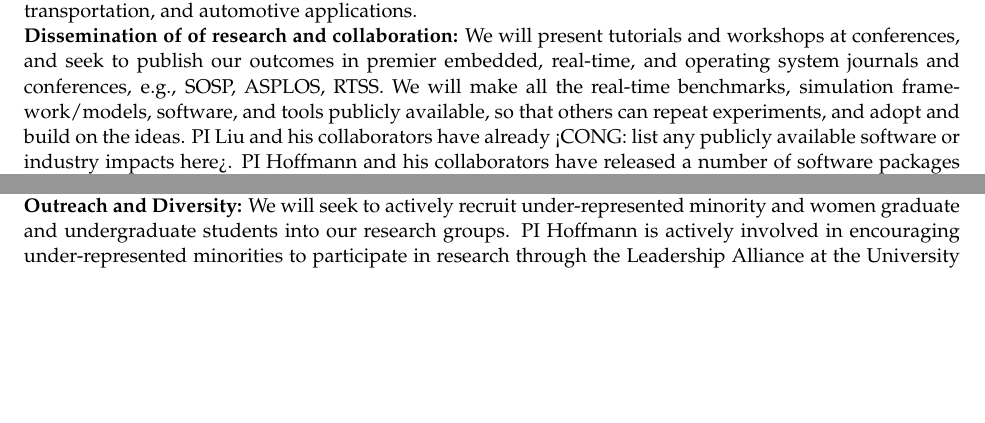
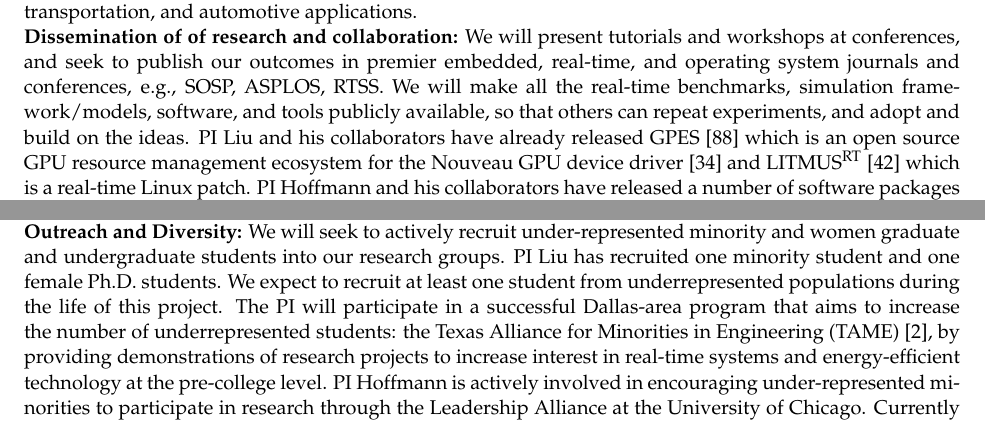
Before and after one commit to hankhoffmann/rt-nsf-2016, a LaTeX document (rt-nsf-2016.tex, which reads impact.tex): two parts of page 18 of 29, joined at a grey line, cut so that both start at the same text, the shorter picture padded with empty space. Compiled offline with pdfLaTeX.

Commit message:
added impact

```diff
--- a/impact.tex
+++ b/impact.tex
@@ -21,8 +21,7 @@ system journals and conferences, e.g., SOSP, ASPLOS, RTSS.  We will
 make all the real-time benchmarks, simulation framework/models,
 software, and tools publicly available, so that others can repeat
 experiments, and adopt and build on the ideas.  PI Liu and his
-collaborators have already <CONG: list any publicly available software
-or industry impacts here>.  PI Hoffmann and his collaborators have
+collaborators have already released GPES~\cite{GPES} which is an open source GPU resource management ecosystem for the Nouveau GPU device driver~\cite{Nouveau} and LITMUS$^{\textrm{RT}}$ \cite{LITMUS} which is a real-time Linux patch.  PI Hoffmann and his collaborators have
 released a number of software packages as open source.  This includes
 the Application Heartbeats API for monitoring software performance and
 health \cite{heartbeats,heartbeatsweb}, the POET toolkit for portable
@@ -45,8 +43,9 @@ mobile web browser \cite{}.
 %\vspace{0.1cm}
 \noindent {\bf Outreach and Diversity:}
 We will seek to actively recruit under-represented minority and women
-graduate and undergraduate students into our research groups.  PI
-Hoffmann is actively involved in encouraging under-represented
+graduate and undergraduate students into our research groups. PI Liu
+has  recruited one minority student and one female Ph.D. students. We expect to recruit at least one student from underrepresented populations during the life of this project. The PI will participate in a successful Dallas-area program that aims to increase the number of underrepresented students: the Texas Alliance for Minorities in Engineering (TAME)~\cite{TAME}, by providing demonstrations of research projects to increase interest in real-time systems and energy-efficient technology at the pre-college level.
+  PI Hoffmann is actively involved in encouraging under-represented
 minorities to participate in research through the Leadership Alliance
 at the University of Chicago.  Currently 33\% of his PhD students are
 from traditionally under-represented backgrounds.  The Leadership
```
Also changed, not shown: impact.tex (6 more changed lines).
